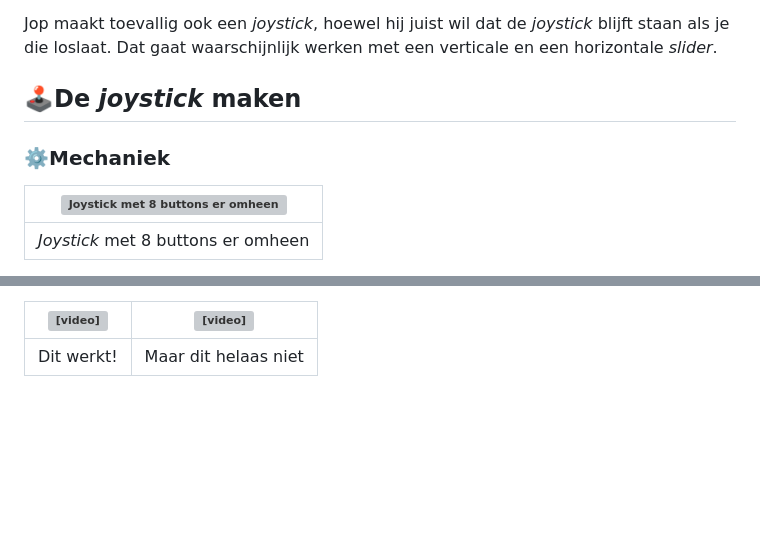
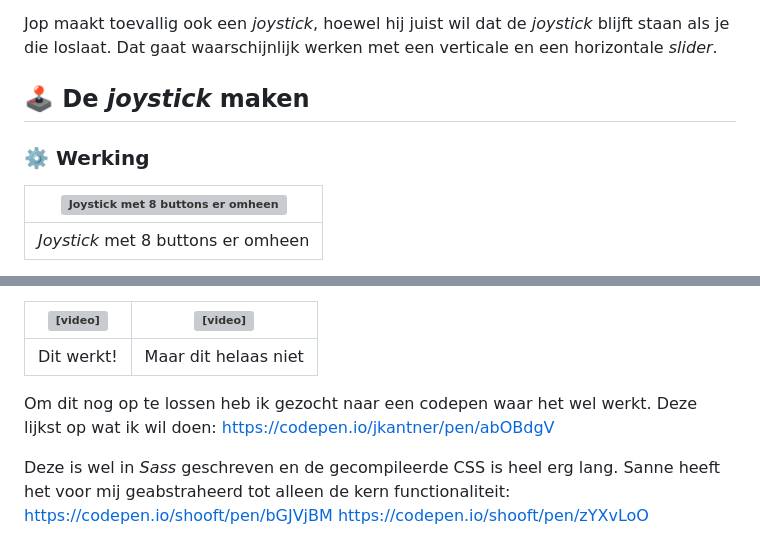
Before and after one commit to joppekoops/CSS-to-the-Rescue, a Markdown page: README.md, 2 parts joined by grey strips. Rendered like a GitHub page; blank space fills up the shorter version; grey boxes are pictures that could not be loaded.

Commit message:
Add sources to mechanics part in readme

```diff
--- a/README.md
+++ b/README.md
@@ -32,9 +32,9 @@ Vandaag hebben we onze ideeën doorgesproken. Daaruit kwamen een aantal vragen e
 
 Jop maakt toevallig ook een *joystick*, hoewel hij juist wil dat de *joystick* blijft staan als je die loslaat. Dat gaat waarschijnlijk werken met een verticale en een horizontale *slider*.
 
-## 🕹️De *joystick* maken
+## 🕹️ De *joystick* maken
 
-### ⚙️Mechaniek
+### ⚙️ Werking
 | ![Joystick met 8 buttons er omheen](./readme-images/joystick.webp) |
 | --- |
 | *Joystick* met 8 buttons er omheen |
@@ -57,3 +57,10 @@ Hierbij ontstonden een aantal problemen:
 |<video src="./readme-images/joystick-try_1.mov"/>|<video src="./readme-images/joystick-try_1-issue.mov"/>|
 | --- | --- |
 | Dit werkt! | Maar dit helaas niet |
+
+Om dit nog op te lossen heb ik gezocht naar een codepen waar het wel werkt. Deze lijkst op wat ik wil doen:
+https://codepen.io/jkantner/pen/abOBdgV
+
+Deze is wel in *Sass* geschreven en de gecompileerde CSS is heel erg lang. Sanne heeft het voor mij geabstraheerd tot alleen de kern functionaliteit:
+https://codepen.io/shooft/pen/bGJVjBM
+https://codepen.io/shooft/pen/zYXvLoO
```
Also changed, not shown: other parts of README.md (+2 -2 lines).
